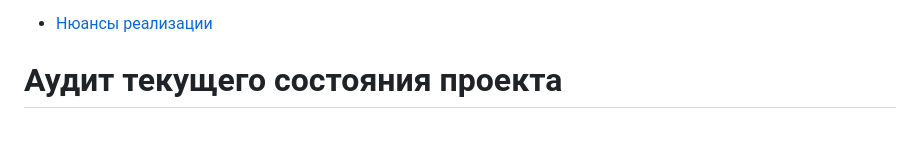
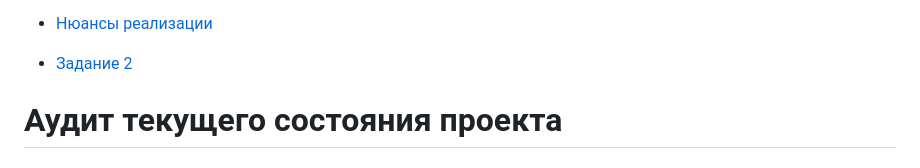
Before and after one commit to Musisimaru/ya-pr__arch-sprint-01, a Markdown page: README.md, the part around the change. GitHub-like rendering; blank space fills up the shorter version.

Commit message:
docs: fix table of contents

```diff
--- a/README.md
+++ b/README.md
@@ -33,6 +33,7 @@
         - [Структура файлов](#структура-файлов-5)
 
 - [Нюансы реализации](#нюансы-реализации)
+- [Задание 2](#задание-2)
 
 # Аудит текущего состояния проекта
 ## Файлы
```
